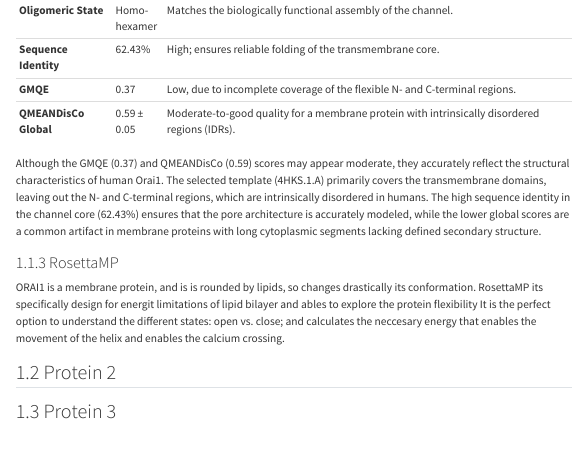
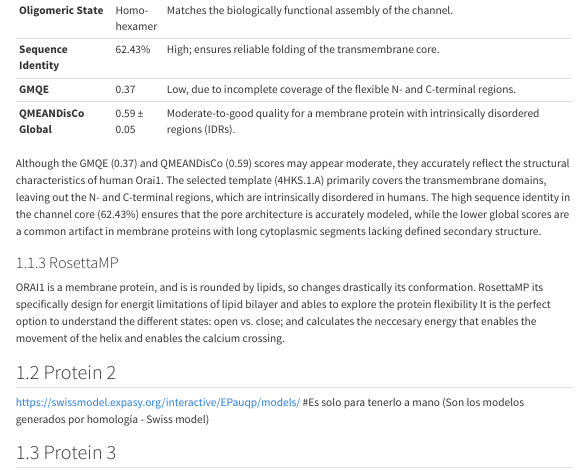
Before and after one commit to MCML-Projects/STRBIO_P2, a Quarto document (docs/model_selection.qmd): the page in a window 1100 px wide, from 2150 px down. Rendered offline with R 4.5, knitr and Pandoc in place of Quarto, with nearby package versions; menus at the side of the page are left out.

Commit message:
enlace swiss p2

```diff
--- a/docs/model_selection.qmd
+++ b/docs/model_selection.qmd
@@ -114,5 +114,6 @@ It is the perfect option to understand the different states: open vs. close; and
 
 
 ## Protein 2
+https://swissmodel.expasy.org/interactive/EPauqp/models/ #Es solo para tenerlo a mano (Son los modelos generados por homología - Swiss model)
 
 ## Protein 3
```
